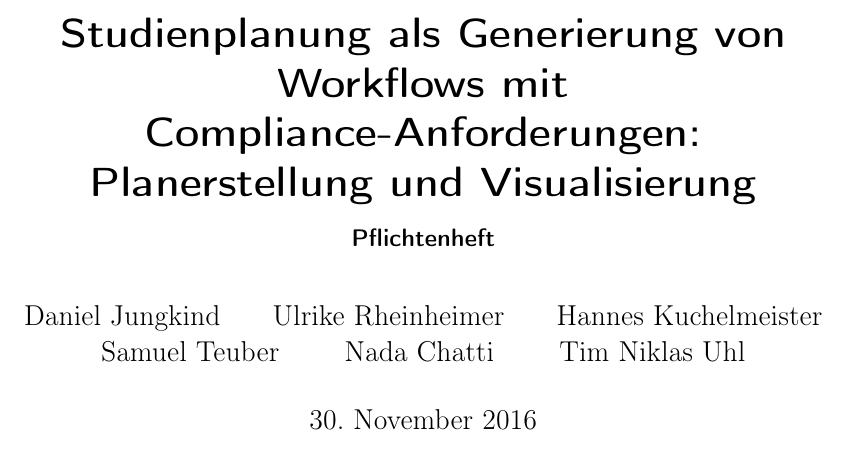
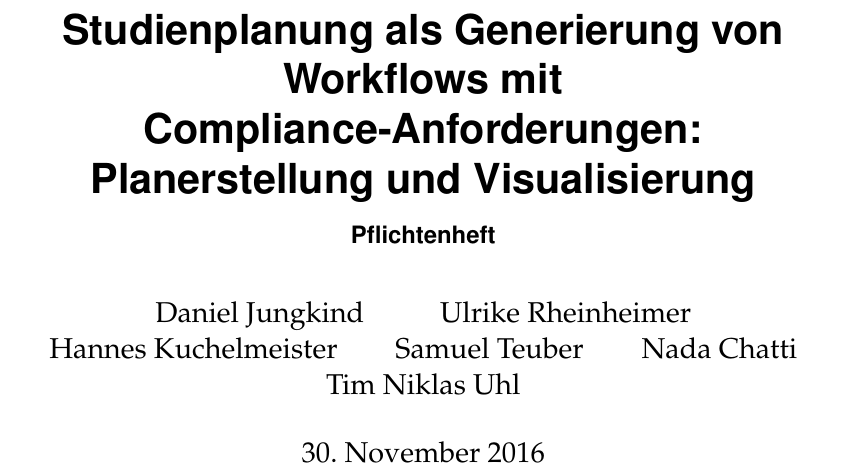
Before and after one commit to PSE-WS1617-IPD-Workflow/PSE_WS1617_IPD_Boehm_Studienplan, a LaTeX document (Pflichtenheft/Pflichtenheft/Pflichtenheft.tex): part of page 1 of 4, cut so that both start at the same text. Compiled offline with pdfLaTeX.

Commit message:
changed font to palatino (generally much more legible).

```diff
--- a/Pflichtenheft/Pflichtenheft/Pflichtenheft.tex
+++ b/Pflichtenheft/Pflichtenheft/Pflichtenheft.tex
@@ -1,6 +1,7 @@
 \documentclass[titlepage=true, parskip=full]{scrartcl}
 \usepackage[utf8]{inputenc} % use utf8 file encoding for TeX sources
 \usepackage[T1]{fontenc}    % avoid garbled Unicode text in pdf
+\usepackage{palatino}	      % because "Computer Modern" standard font is illegible
 \usepackage[german]{babel}  % german hyphenation, quotes, etc
 \usepackage{hyperref}       % detailed hyperlink/pdf configuration
 \hypersetup{                % ‘texdoc hyperref‘ for options
```
